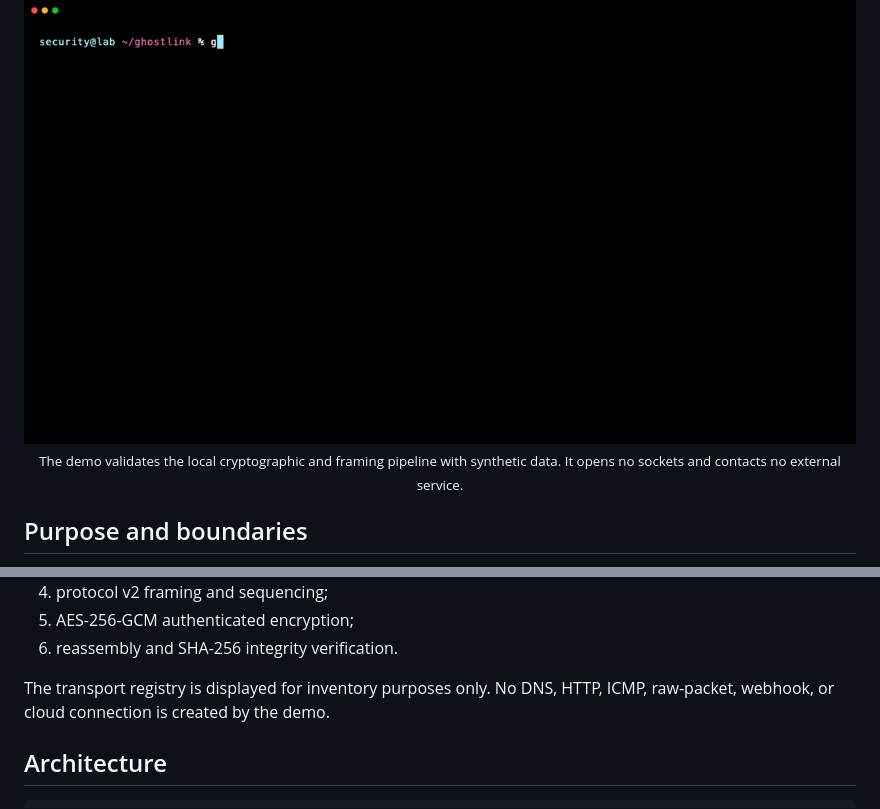
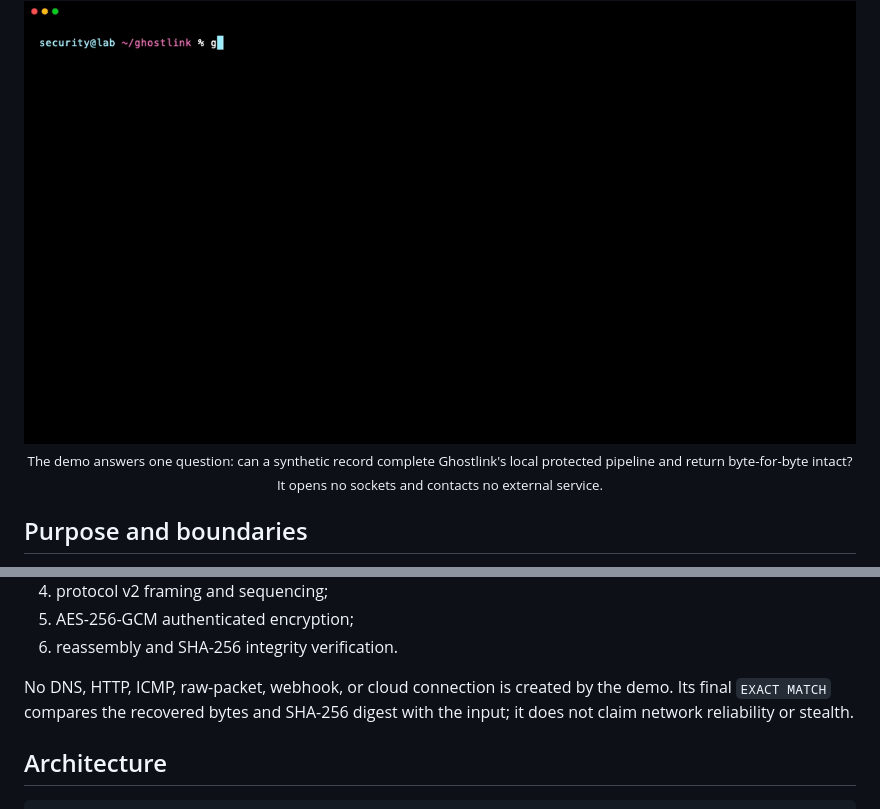
Before and after one commit to jankesec/ghostlink, a Markdown page: README.md, 2 parts joined by grey strips. Drawn GitHub-style; pictures changed too: docs/demo.gif.

Commit message:
docs: make the offline demo explain its result (#4)
Co-authored-by: Sevban Dönmez <82449360+byjanke@users.noreply.github.com>

```diff
--- a/README.md
+++ b/README.md
@@ -14,7 +14,7 @@ parity layouts, and multiple transport implementations inside controlled environ
 
 <img src="docs/demo.gif" alt="Ghostlink offline pipeline validation in a Termius Pro-style terminal" width="100%">
 
-<sub>The demo validates the local cryptographic and framing pipeline with synthetic data. It opens no sockets and contacts no external service.</sub>
+<sub>The demo answers one question: can a synthetic record complete Ghostlink's local protected pipeline and return byte-for-byte intact? It opens no sockets and contacts no external service.</sub>
 
 </div>
 
@@ -50,8 +50,9 @@ It exercises real project packages end to end:
 5. AES-256-GCM authenticated encryption;
 6. reassembly and SHA-256 integrity verification.
 
-The transport registry is displayed for inventory purposes only. No DNS, HTTP, ICMP,
-raw-packet, webhook, or cloud connection is created by the demo.
+No DNS, HTTP, ICMP, raw-packet, webhook, or cloud connection is created by the demo.
+Its final `EXACT MATCH` compares the recovered bytes and SHA-256 digest with the input;
+it does not claim network reliability or stealth.
 
 ## Architecture
 
```
Also changed, not shown: CHANGELOG.md (+9 -0 lines), RELEASE_NOTES.md (+7 -4 lines), 3 other files.
